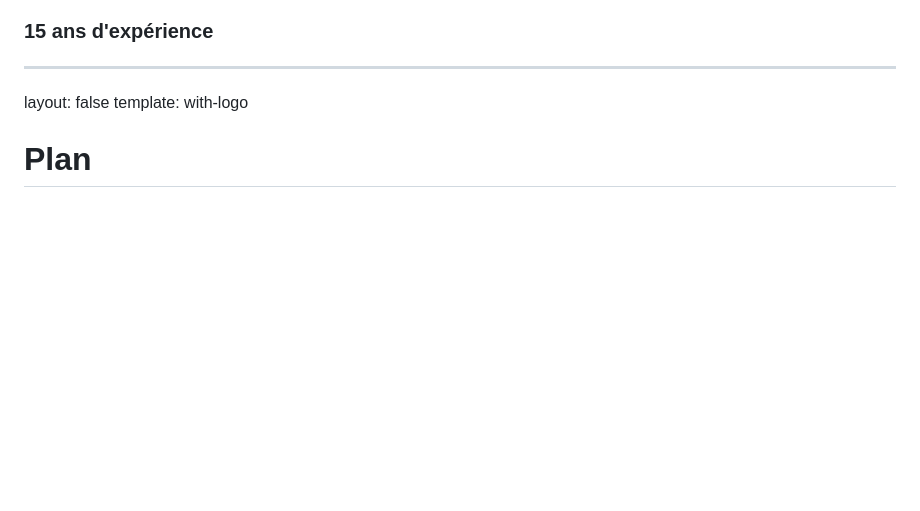
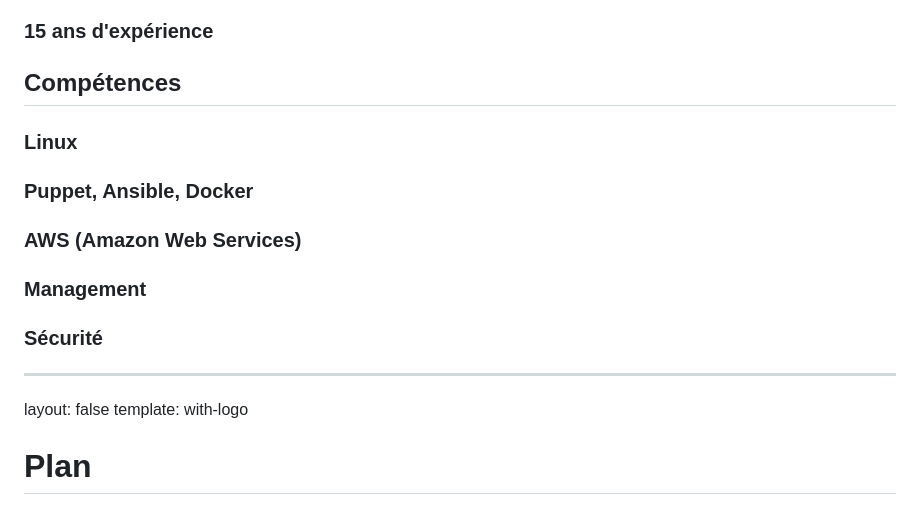
Before and after one commit to vbauchart/presentation-infra-as-code, a Markdown page: infra-as-code.md, the part around the change printed below. GitHub-like rendering; blank space fills up the shorter version.

```diff
--- a/infra-as-code.md
+++ b/infra-as-code.md
@@ -68,6 +101,17 @@ template: with-logo
 
 ### 15 ans d'expérience
 
+## Compétences
+
+### Linux
+
+### Puppet, Ansible, Docker
+
+### AWS (Amazon Web Services)
+
+### Management
+
+### Sécurité
 
 [//]: #######################################################################
 [//]: #######################################################################
```
Also changed, not shown: other parts of infra-as-code.md (+48 -10 lines), img/craft-book.jpeg (added).
